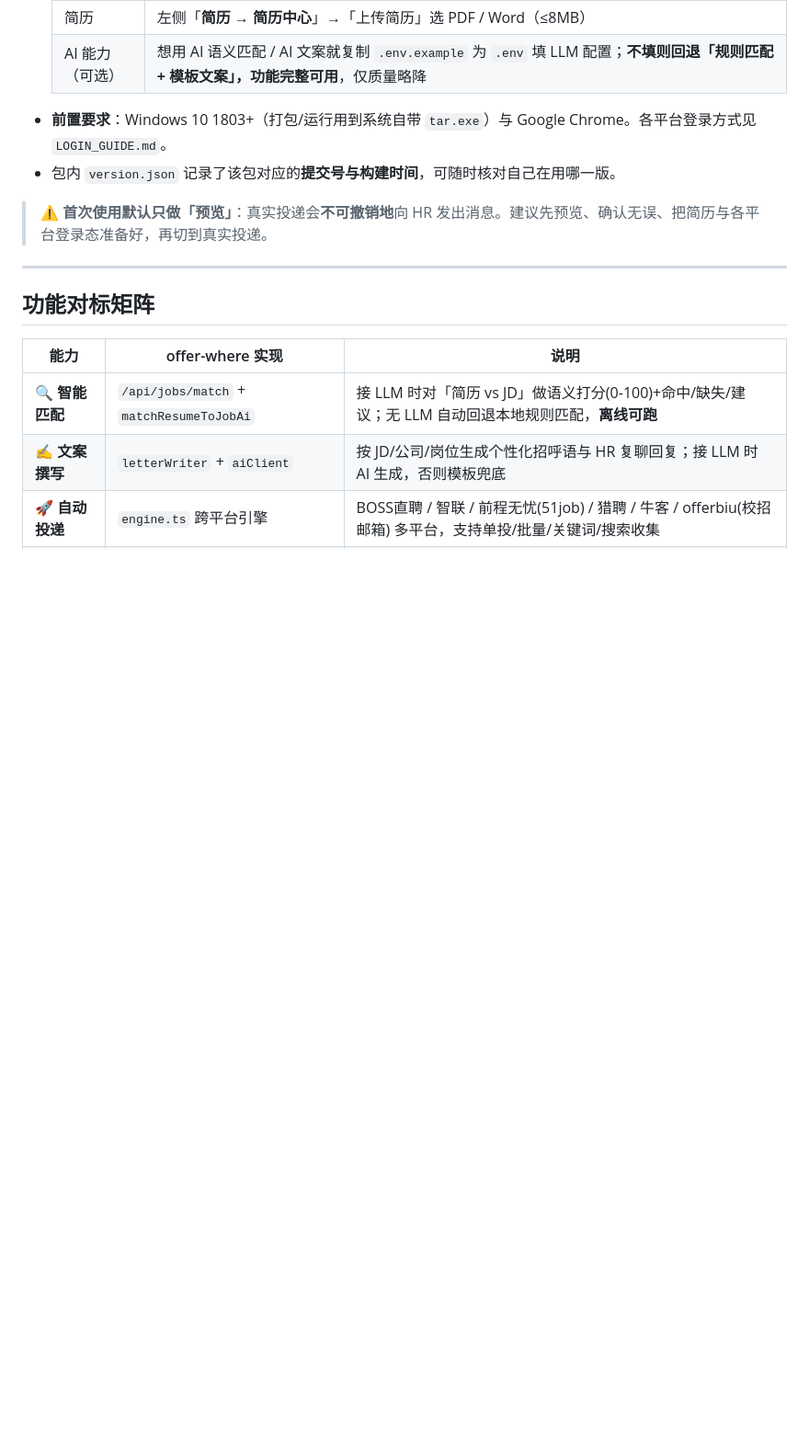
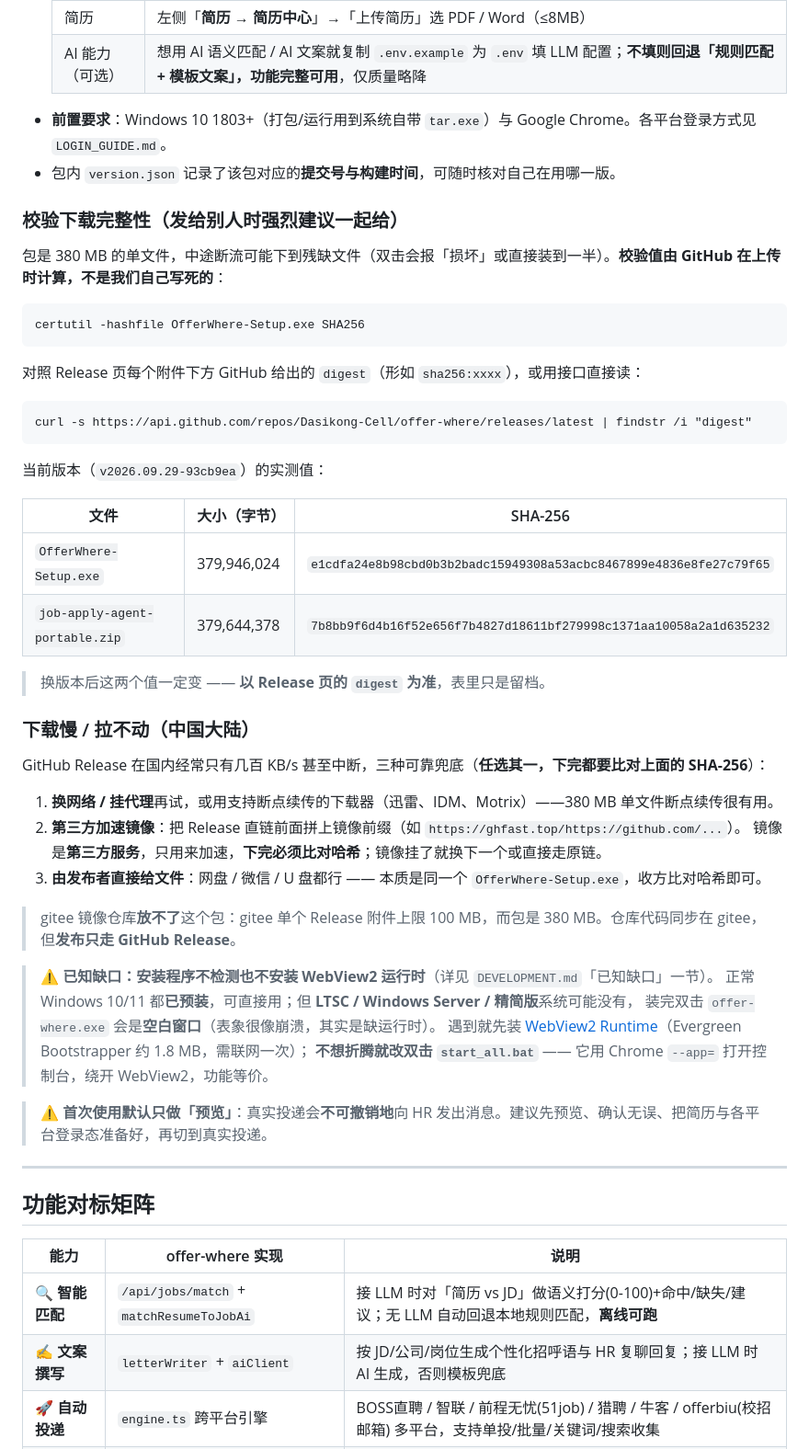
Before and after one commit to Dasikong-Cell/offer-where, a Markdown page: README.md, the part around the change. Shown at 92% size. GitHub-like rendering; blank space fills up the shorter version.

Commit message:
docs: 补上「发给别人」需要的三件事
Release 已公开且附件免登录可达，但 README 的下载节一直缺收方视角的信息。
本轮把 380MB 单文件外发时会踩的三个坑补齐：

1. 完整性校验：给出 certutil 验哈希的做法，并说明应以 GitHub Release
   页的 digest 为准（不是我们写死的值），附当前版本的实测值留档。
2. 国内下载兜底：断点续传下载器 / 第三方加速镜像（强调必须比对哈希）/
   由发布者直接给文件；并写明 gitee 放不了这个包（附件上限 100MB）。
3. WebView2 已知缺口：安装器不检测也不安装该运行时，LTSC/Server/精简版
   系统装完点开是空白窗口；给出装运行时的链接，以及用 start_all.bat
   绕开（Chrome --app=）这条不折腾的路子。

````diff
--- a/README.md
+++ b/README.md
@@ -52,6 +52,46 @@
 
 - **前置要求**：Windows 10 1803+（打包/运行用到系统自带 `tar.exe`）与 Google Chrome。各平台登录方式见 `LOGIN_GUIDE.md`。
 - 包内 `version.json` 记录了该包对应的**提交号与构建时间**，可随时核对自己在用哪一版。
+
+### 校验下载完整性（发给别人时强烈建议一起给）
+
+包是 380 MB 的单文件，中途断流可能下到残缺文件（双击会报「损坏」或直接装到一半）。**校验值由 GitHub 在上传时计算，不是我们自己写死的**：
+
+```bat
+certutil -hashfile OfferWhere-Setup.exe SHA256
+```
+
+对照 Release 页每个附件下方 GitHub 给出的 `digest`（形如 `sha256:xxxx`），或用接口直接读：
+
+```bat
+curl -s https://api.github.com/repos/Dasikong-Cell/offer-where/releases/latest | findstr /i "digest"
+```
+
+当前版本（`v2026.09.29-93cb9ea`）的实测值：
+
+| 文件 | 大小（字节） | SHA-256 |
+|---|---|---|
+| `OfferWhere-Setup.exe` | 379,946,024 | `e1cdfa24e8b98cbd0b3b2badc15949308a53acbc8467899e4836e8fe27c79f65` |
+| `job-apply-agent-portable.zip` | 379,644,378 | `7b8bb9f6d4b16f52e656f7b4827d18611bf279998c1371aa10058a2a1d635232` |
+
+> 换版本后这两个值一定变 —— **以 Release 页的 `digest` 为准**，表里只是留档。
+
+### 下载慢 / 拉不动（中国大陆）
+
+GitHub Release 在国内经常只有几百 KB/s 甚至中断，三种可靠兜底（**任选其一，下完都要比对上面的 SHA-256**）：
+
+1. **换网络 / 挂代理**再试，或用支持断点续传的下载器（迅雷、IDM、Motrix）——380 MB 单文件断点续传很有用。
+2. **第三方加速镜像**：把 Release 直链前面拼上镜像前缀（如 `https://ghfast.top/https://github.com/...`）。
+   镜像是**第三方服务**，只用来加速，**下完必须比对哈希**；镜像挂了就换下一个或直接走原链。
+3. **由发布者直接给文件**：网盘 / 微信 / U 盘都行 —— 本质是同一个 `OfferWhere-Setup.exe`，收方比对哈希即可。
+
+> gitee 镜像仓库**放不了**这个包：gitee 单个 Release 附件上限 100 MB，而包是 380 MB。仓库代码同步在 gitee，但**发布只走 GitHub Release**。
+
+> ⚠️ **已知缺口：安装程序不检测也不安装 WebView2 运行时**（详见 `DEVELOPMENT.md`「已知缺口」一节）。
+> 正常 Windows 10/11 都**已预装**，可直接用；但 **LTSC / Windows Server / 精简版**系统可能没有，
+> 装完双击 `offer-where.exe` 会是**空白窗口**（表象很像崩溃，其实是缺运行时）。
+> 遇到就先装 [WebView2 Runtime](https://developer.microsoft.com/microsoft-edge/webview2/)（Evergreen Bootstrapper 约 1.8 MB，需联网一次）；
+> **不想折腾就改双击 `start_all.bat`** —— 它用 Chrome `--app=` 打开控制台，绕开 WebView2，功能等价。
 
 > ⚠️ **首次使用默认只做「预览」**：真实投递会**不可撤销地**向 HR 发出消息。建议先预览、确认无误、把简历与各平台登录态准备好，再切到真实投递。
 
````
